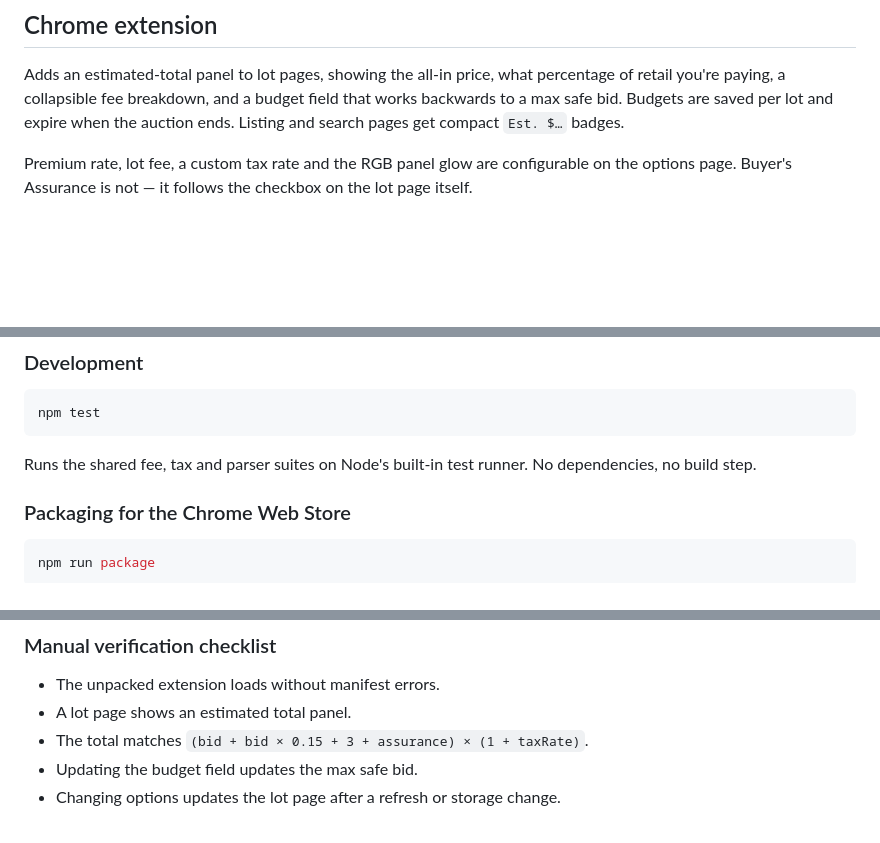
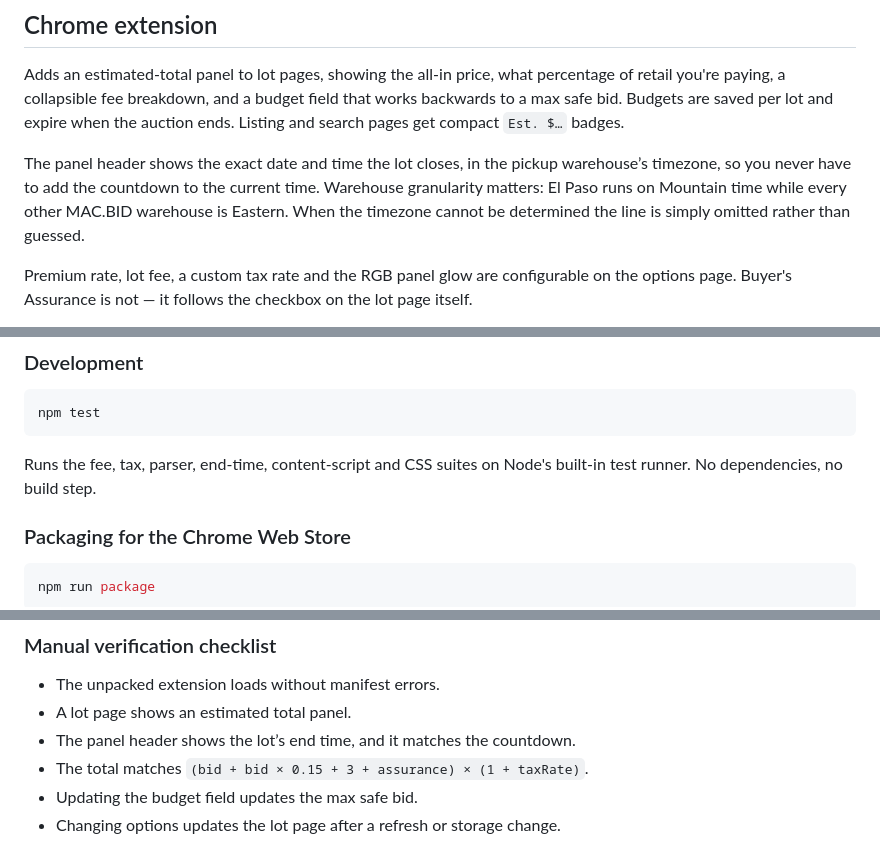
Before and after one commit to cooperjm/macbid-calc, a Markdown page: README.md, 3 parts joined by grey strips. GitHub-like rendering; blank space fills up the shorter version.

Commit message:
docs: note the auction end time header
Co-Authored-By: Claude Opus 5 <noreply@anthropic.com>

````diff
--- a/README.md
+++ b/README.md
@@ -23,6 +23,8 @@ Fee structure per [mac.bid's terms of use](https://www.mac.bid/terms-of-use). Ta
 
 Adds an estimated-total panel to lot pages, showing the all-in price, what percentage of retail you're paying, a collapsible fee breakdown, and a budget field that works backwards to a max safe bid. Budgets are saved per lot and expire when the auction ends. Listing and search pages get compact `Est. $…` badges.
 
+The panel header shows the exact date and time the lot closes, in the pickup warehouse’s timezone, so you never have to add the countdown to the current time. Warehouse granularity matters: El Paso runs on Mountain time while every other MAC.BID warehouse is Eastern. When the timezone cannot be determined the line is simply omitted rather than guessed.
+
 Premium rate, lot fee, a custom tax rate and the RGB panel glow are configurable on the options page. Buyer's Assurance is not — it follows the checkbox on the lot page itself.
 
 Everything runs locally in your browser. The extension makes no network requests and collects nothing; the only permission it declares is `storage`, for your settings and per-lot budgets.
@@ -43,7 +45,7 @@ After editing any extension file, click **Reload** on the extension card, then r
 npm test
 ```
 
-Runs the shared fee, tax and parser suites on Node's built-in test runner. No dependencies, no build step.
+Runs the fee, tax, parser, end-time, content-script and CSS suites on Node's built-in test runner. No dependencies, no build step.
 
 ### Packaging for the Chrome Web Store
 
@@ -59,6 +61,7 @@ The listing also needs a privacy policy URL, which is what `privacy.html` is for
 
 - The unpacked extension loads without manifest errors.
 - A lot page shows an estimated total panel.
+- The panel header shows the lot’s end time, and it matches the countdown.
 - The total matches `(bid + bid × 0.15 + 3 + assurance) × (1 + taxRate)`.
 - Updating the budget field updates the max safe bid.
 - Changing options updates the lot page after a refresh or storage change.
````
